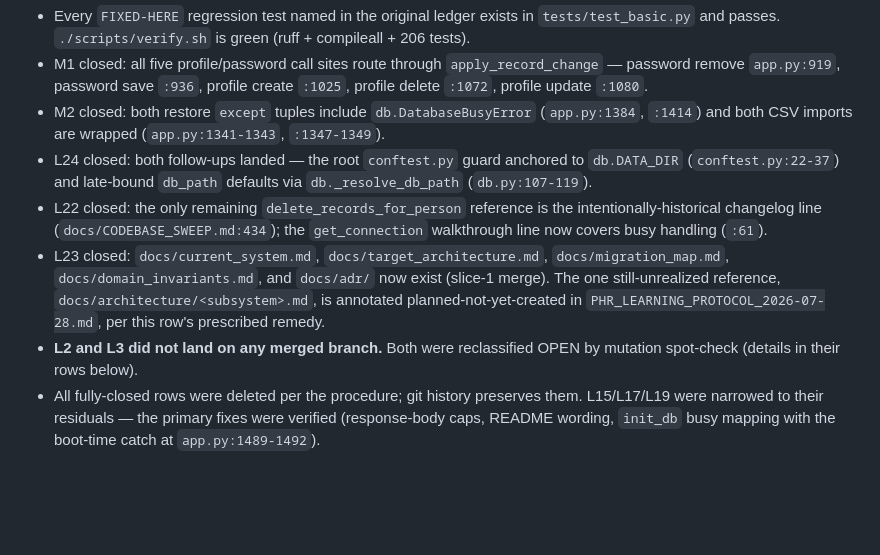
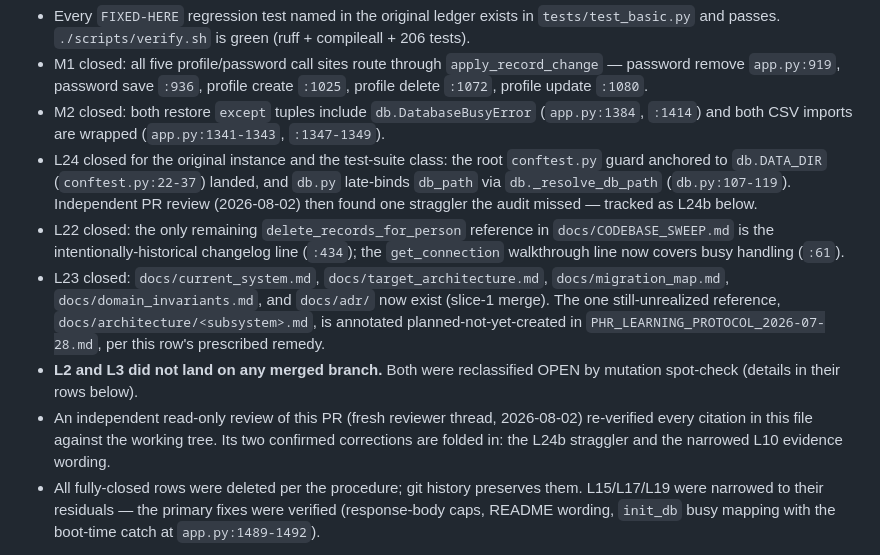
Before and after one commit to d-q222/phr_app, a Markdown page: docs/PR3_AUDIT_FOLLOWUPS.md, the part around one of its changes. GitHub-like rendering; blank space fills up the shorter version.

Commit message:
Fold independent review corrections into the audit ledger
The read-only PR review verified every citation and found two errors: the
L24 closure overclaimed — insights.collect_health_context still freezes
db_path=db.DB_PATH at import time (insights.py:95), now tracked as open row
L24b — and the L10 evidence overstated "no fake-clock harness anywhere"
when the ai_chat deadline test fakes monotonic; the claim is narrowed to
the insights retry loop. Also scope the L22 closure statement to
docs/CODEBASE_SWEEP.md explicitly.

```diff
--- a/docs/PR3_AUDIT_FOLLOWUPS.md
+++ b/docs/PR3_AUDIT_FOLLOWUPS.md
@@ -18,12 +18,15 @@ file when empty.
 - M2 closed: both restore `except` tuples include `db.DatabaseBusyError`
   (`app.py:1384`, `:1414`) and both CSV imports are wrapped
   (`app.py:1341-1343`, `:1347-1349`).
-- L24 closed: both follow-ups landed — the root `conftest.py` guard anchored to
-  `db.DATA_DIR` (`conftest.py:22-37`) and late-bound `db_path` defaults via
-  `db._resolve_db_path` (`db.py:107-119`).
-- L22 closed: the only remaining `delete_records_for_person` reference is the
-  intentionally-historical changelog line (`docs/CODEBASE_SWEEP.md:434`); the
-  `get_connection` walkthrough line now covers busy handling (`:61`).
+- L24 closed for the original instance and the test-suite class: the root
+  `conftest.py` guard anchored to `db.DATA_DIR` (`conftest.py:22-37`) landed,
+  and `db.py` late-binds `db_path` via `db._resolve_db_path` (`db.py:107-119`).
+  Independent PR review (2026-08-02) then found one straggler the audit
+  missed — tracked as L24b below.
+- L22 closed: the only remaining `delete_records_for_person` reference in
+  `docs/CODEBASE_SWEEP.md` is the intentionally-historical changelog line
+  (`:434`); the `get_connection` walkthrough line now covers busy handling
+  (`:61`).
 - L23 closed: `docs/current_system.md`, `docs/target_architecture.md`,
   `docs/migration_map.md`, `docs/domain_invariants.md`, and `docs/adr/` now
   exist (slice-1 merge). The one still-unrealized reference,
@@ -31,6 +34,10 @@ file when empty.
   `PHR_LEARNING_PROTOCOL_2026-07-28.md`, per this row's prescribed remedy.
 - **L2 and L3 did not land on any merged branch.** Both were reclassified OPEN
   by mutation spot-check (details in their rows below).
+- An independent read-only review of this PR (fresh reviewer thread,
+  2026-08-02) re-verified every citation in this file against the working
+  tree. Its two confirmed corrections are folded in: the L24b straggler and
+  the narrowed L10 evidence wording.
 - All fully-closed rows were deleted per the procedure; git history preserves
   them. L15/L17/L19 were narrowed to their residuals — the primary fixes were
   verified (response-body caps, README wording, `init_db` busy mapping with the
```
Also changed, not shown: other parts of docs/PR3_AUDIT_FOLLOWUPS.md (+2 -1 lines).
